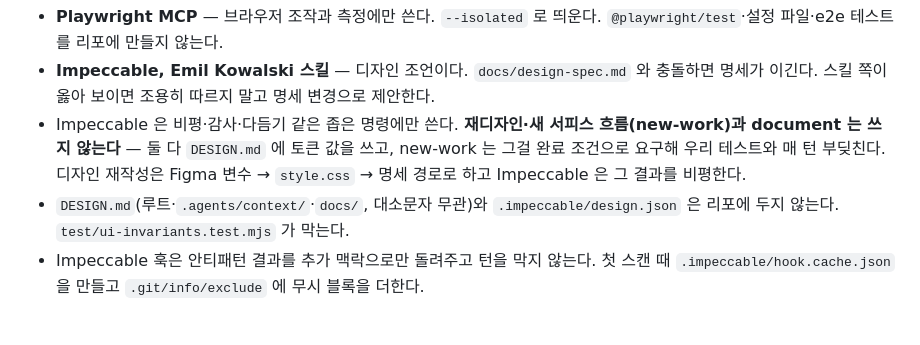
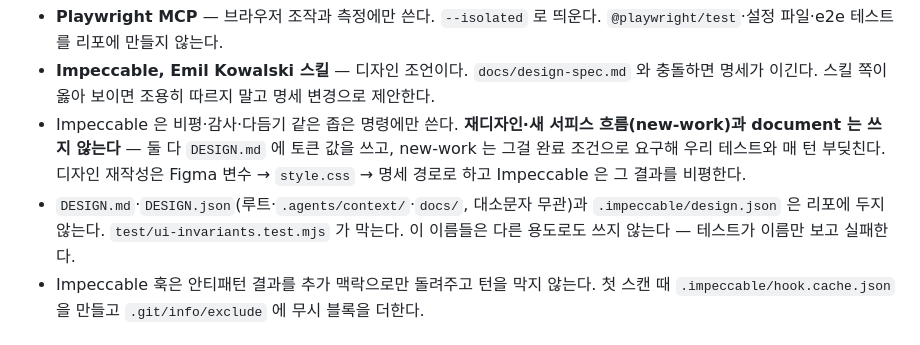
Before and after one commit to Seolwon64/quantumtools, a Markdown page: CLAUDE.md, the part around the change. Drawn GitHub-style.

Commit message:
Name DESIGN.json in the rule the test already enforces

```diff
--- a/CLAUDE.md
+++ b/CLAUDE.md
@@ -183,8 +183,9 @@ Conventional Commits(`feat(agents): ...`)를 쓰지만 소수이므로, 지배
   흐름(new-work)과 document 는 쓰지 않는다** — 둘 다 `DESIGN.md` 에 토큰 값을 쓰고,
   new-work 는 그걸 완료 조건으로 요구해 우리 테스트와 매 턴 부딪친다. 디자인 재작성은
   Figma 변수 → `style.css` → 명세 경로로 하고 Impeccable 은 그 결과를 비평한다.
-- `DESIGN.md`(루트·`.agents/context/`·`docs/`, 대소문자 무관)와 `.impeccable/design.json`
-  은 리포에 두지 않는다. `test/ui-invariants.test.mjs` 가 막는다.
+- `DESIGN.md`·`DESIGN.json`(루트·`.agents/context/`·`docs/`, 대소문자 무관)과
+  `.impeccable/design.json` 은 리포에 두지 않는다. `test/ui-invariants.test.mjs` 가 막는다.
+  이 이름들은 다른 용도로도 쓰지 않는다 — 테스트가 이름만 보고 실패한다.
 - Impeccable 훅은 안티패턴 결과를 추가 맥락으로만 돌려주고 턴을 막지 않는다. 첫 스캔 때
   `.impeccable/hook.cache.json` 을 만들고 `.git/info/exclude` 에 무시 블록을 더한다.
 
```
